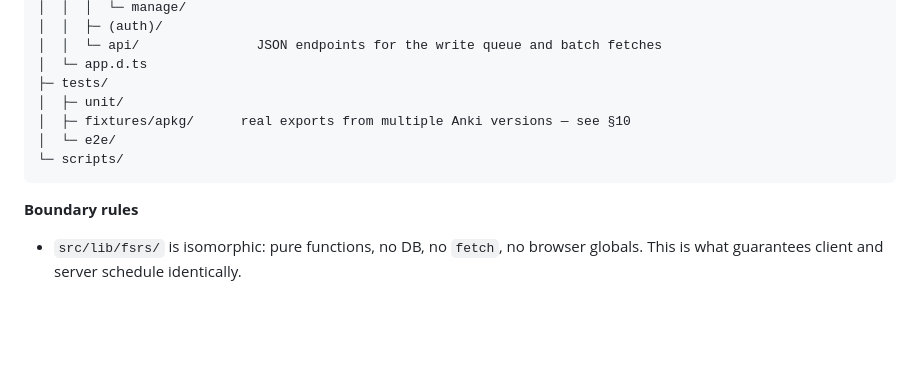
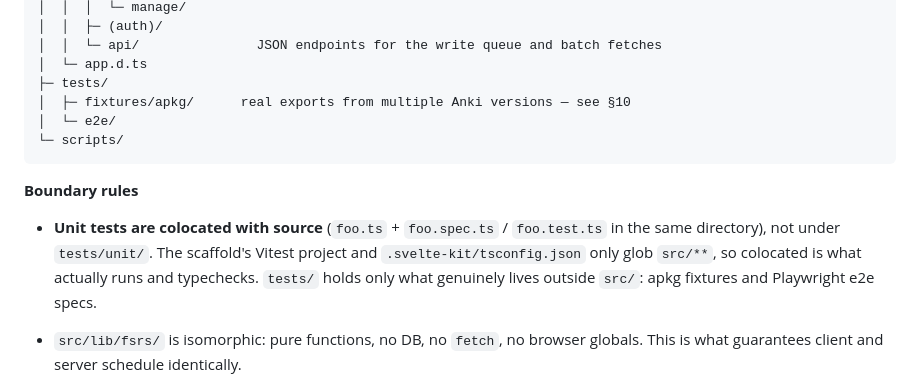
Before and after one commit to Jolls/deckshare, a Markdown page: CLAUDE.md, the part around the change. Rendered like a GitHub page; blank space fills up the shorter version.

Commit message:
Document colocated-tests convention in CLAUDE.md
Both the schema and fsrs-wrapper tracks independently put unit tests
next to their source rather than under tests/unit/, since the
scaffold's Vitest project and svelte-kit tsconfig only glob src/**.
Update the layout doc to match what's actually enforced by tooling.

````diff
--- a/CLAUDE.md
+++ b/CLAUDE.md
@@ -153,13 +153,18 @@ enshu/
 │  │  └─ api/               JSON endpoints for the write queue and batch fetches
 │  └─ app.d.ts
 ├─ tests/
-│  ├─ unit/
 │  ├─ fixtures/apkg/      real exports from multiple Anki versions — see §10
 │  └─ e2e/
 └─ scripts/
 ```
 
 **Boundary rules**
+
+- **Unit tests are colocated with source** (`foo.ts` + `foo.spec.ts` / `foo.test.ts` in the
+  same directory), not under `tests/unit/`. The scaffold's Vitest project and
+  `.svelte-kit/tsconfig.json` only glob `src/**`, so colocated is what actually runs and
+  typechecks. `tests/` holds only what genuinely lives outside `src/`: apkg fixtures and
+  Playwright e2e specs.
 
 - `src/lib/fsrs/` is isomorphic: pure functions, no DB, no `fetch`, no browser globals. This
   is what guarantees client and server schedule identically.
````
